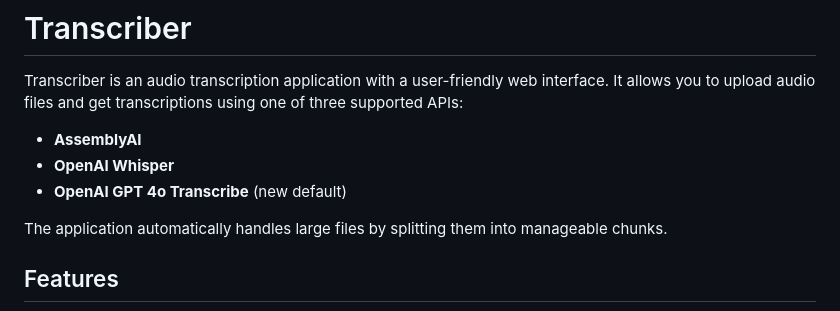
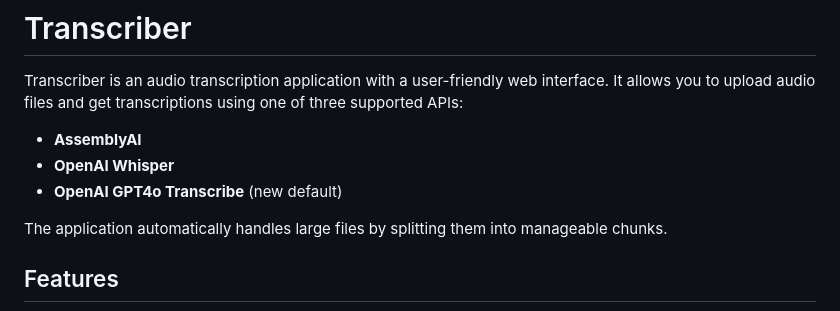
Before and after one commit to jur7/transcriber, a Markdown page: README.md, the part around the change. Rendered like a GitHub page.

Commit message:
Fixed typo

```diff
--- a/README.md
+++ b/README.md
@@ -6,7 +6,7 @@ Transcriber is an audio transcription application with a user-friendly web inter
 
 - **AssemblyAI**
 - **OpenAI Whisper**
-- **OpenAI GPT 4o Transcribe** (new default)
+- **OpenAI GPT4o Transcribe** (new default)
 
 The application automatically handles large files by splitting them into manageable chunks.
 
```
